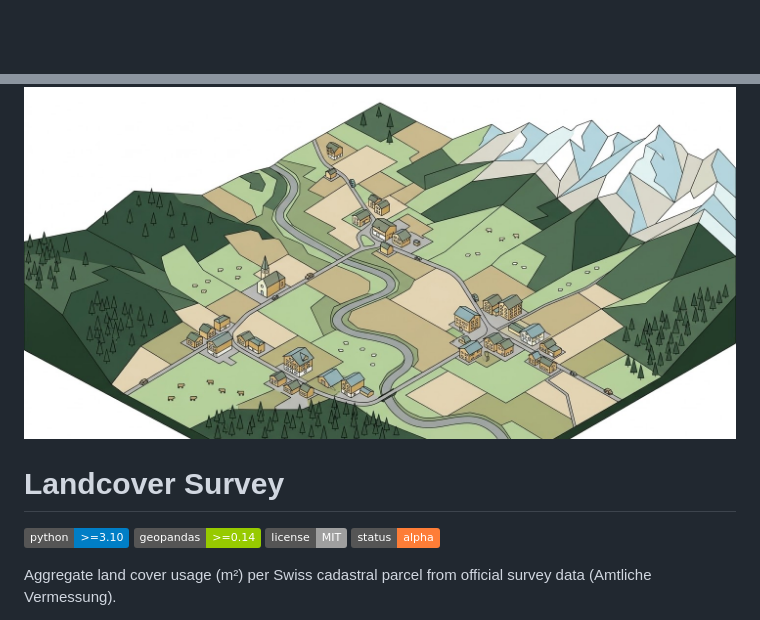
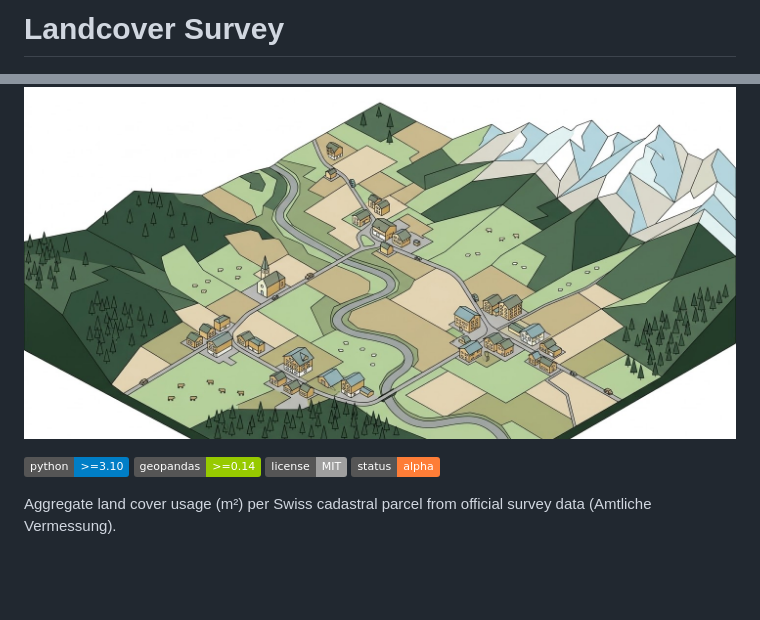
Before and after one commit to bbl-dres/landcover-survey, a Markdown page: README.md, 2 parts joined by grey strips. Rendered like a GitHub page; badges without logos; blank space fills up the shorter version.

```diff
--- a/README.md
+++ b/README.md
@@ -1,6 +1,5 @@
+# Landcover Survey
 ![Landcover Survey](assets/Social1.jpg)
-
-# Landcover Survey
 
 ![Python](https://img.shields.io/badge/python-%3E%3D3.10-blue)
 ![GeoPandas](https://img.shields.io/badge/geopandas-%3E%3D0.14-green)
```
